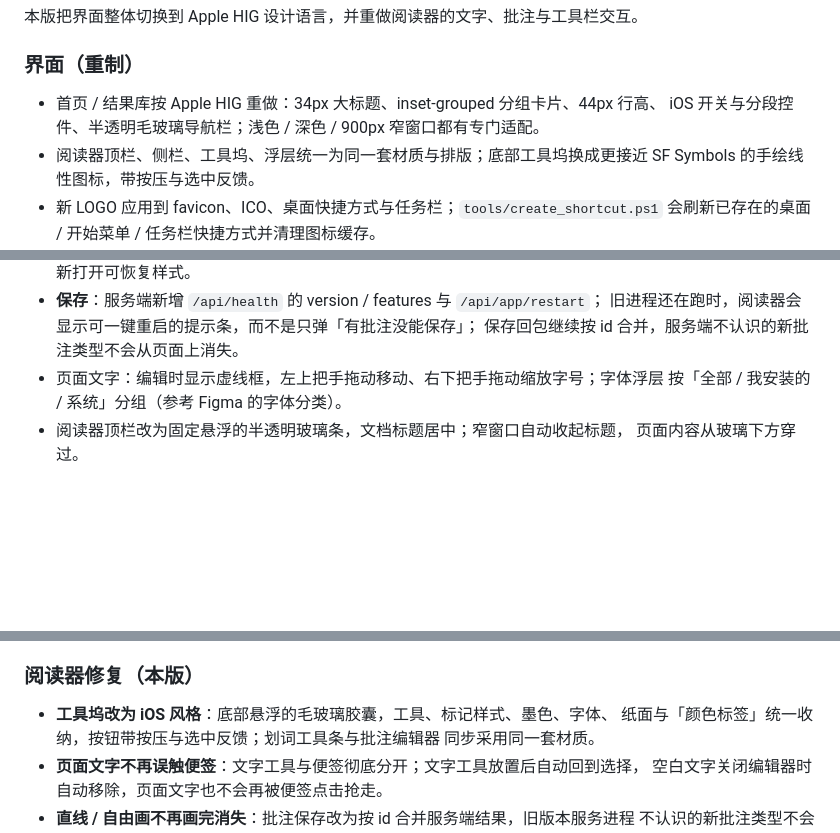
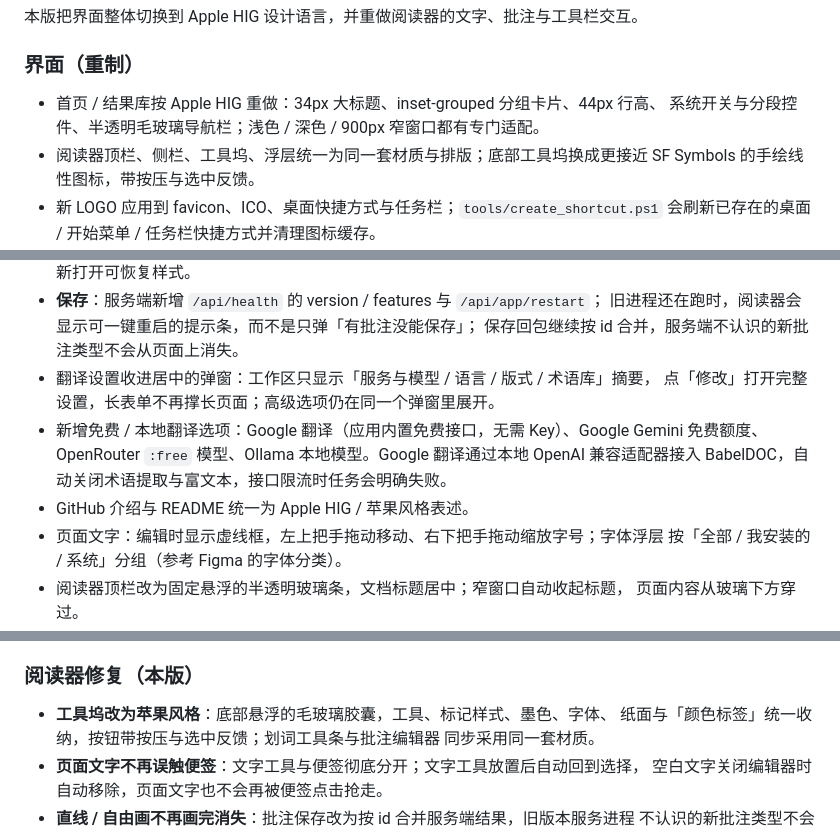
Before and after one commit to PiDesign-314/Pi_BabelDOC-Studio, a Markdown page: CHANGELOG.md, 3 parts joined by grey strips. Drawn GitHub-style; blank space fills up the shorter version.

```diff
--- a/CHANGELOG.md
+++ b/CHANGELOG.md
@@ -6,7 +6,7 @@
 
 ### 界面（重制）
 - 首页 / 结果库按 Apple HIG 重做：34px 大标题、inset-grouped 分组卡片、44px 行高、
-  iOS 开关与分段控件、半透明毛玻璃导航栏；浅色 / 深色 / 900px 窄窗口都有专门适配。
+  系统开关与分段控件、半透明毛玻璃导航栏；浅色 / 深色 / 900px 窄窗口都有专门适配。
 - 阅读器顶栏、侧栏、工具坞、浮层统一为同一套材质与排版；底部工具坞换成更接近
   SF Symbols 的手绘线性图标，带按压与选中反馈。
 - 新 LOGO 应用到 favicon、ICO、桌面快捷方式与任务栏；`tools/create_shortcut.ps1`
@@ -31,6 +31,12 @@
 - **保存**：服务端新增 `/api/health` 的 version / features 与 `/api/app/restart`；
   旧进程还在跑时，阅读器会显示可一键重启的提示条，而不是只弹「有批注没能保存」；
   保存回包继续按 id 合并，服务端不认识的新批注类型不会从页面上消失。
+- 翻译设置收进居中的弹窗：工作区只显示「服务与模型 / 语言 / 版式 / 术语库」摘要，
+  点「修改」打开完整设置，长表单不再撑长页面；高级选项仍在同一个弹窗里展开。
+- 新增免费 / 本地翻译选项：Google 翻译（应用内置免费接口，无需 Key）、Google Gemini
+  免费额度、OpenRouter `:free` 模型、Ollama 本地模型。Google 翻译通过本地 OpenAI
+  兼容适配器接入 BabelDOC，自动关闭术语提取与富文本，接口限流时任务会明确失败。
+- GitHub 介绍与 README 统一为 Apple HIG / 苹果风格表述。
 - 页面文字：编辑时显示虚线框，左上把手拖动移动、右下把手拖动缩放字号；字体浮层
   按「全部 / 我安装的 / 系统」分组（参考 Figma 的字体分类）。
 - 阅读器顶栏改为固定悬浮的半透明玻璃条，文档标题居中；窄窗口自动收起标题，
@@ -74,7 +80,7 @@
 
 ### 阅读器修复（本版）
 
-- **工具坞改为 iOS 风格**：底部悬浮的毛玻璃胶囊，工具、标记样式、墨色、字体、
+- **工具坞改为苹果风格**：底部悬浮的毛玻璃胶囊，工具、标记样式、墨色、字体、
   纸面与「颜色标签」统一收纳，按钮带按压与选中反馈；划词工具条与批注编辑器
   同步采用同一套材质。
 - **页面文字不再误触便签**：文字工具与便签彻底分开；文字工具放置后自动回到选择，
```
Also changed, not shown: other parts of CHANGELOG.md (+1 -1 lines), README.md (+20 -5 lines), docs/screenshots/settings-advanced.png, docs/screenshots/studio-work.png, 8 other files.
